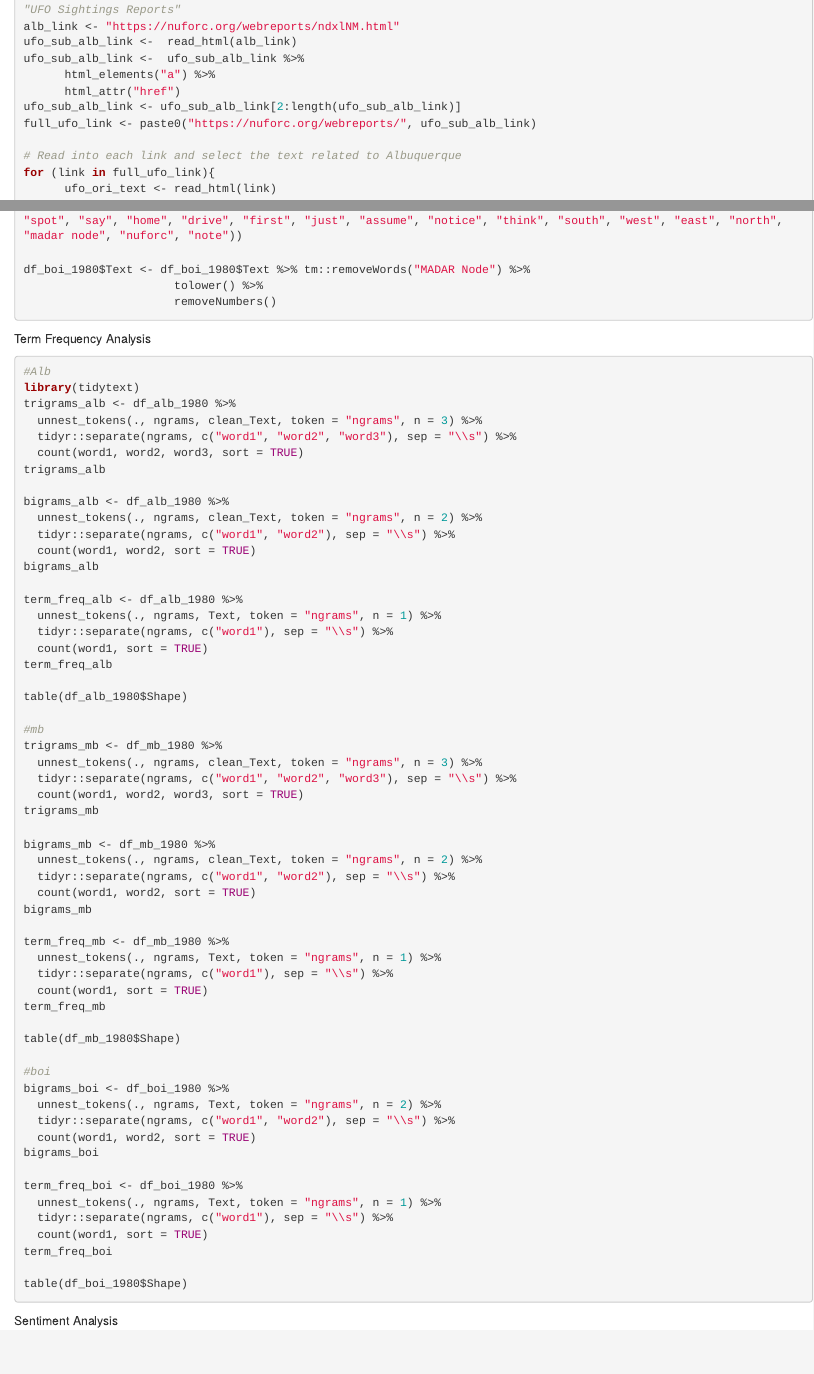
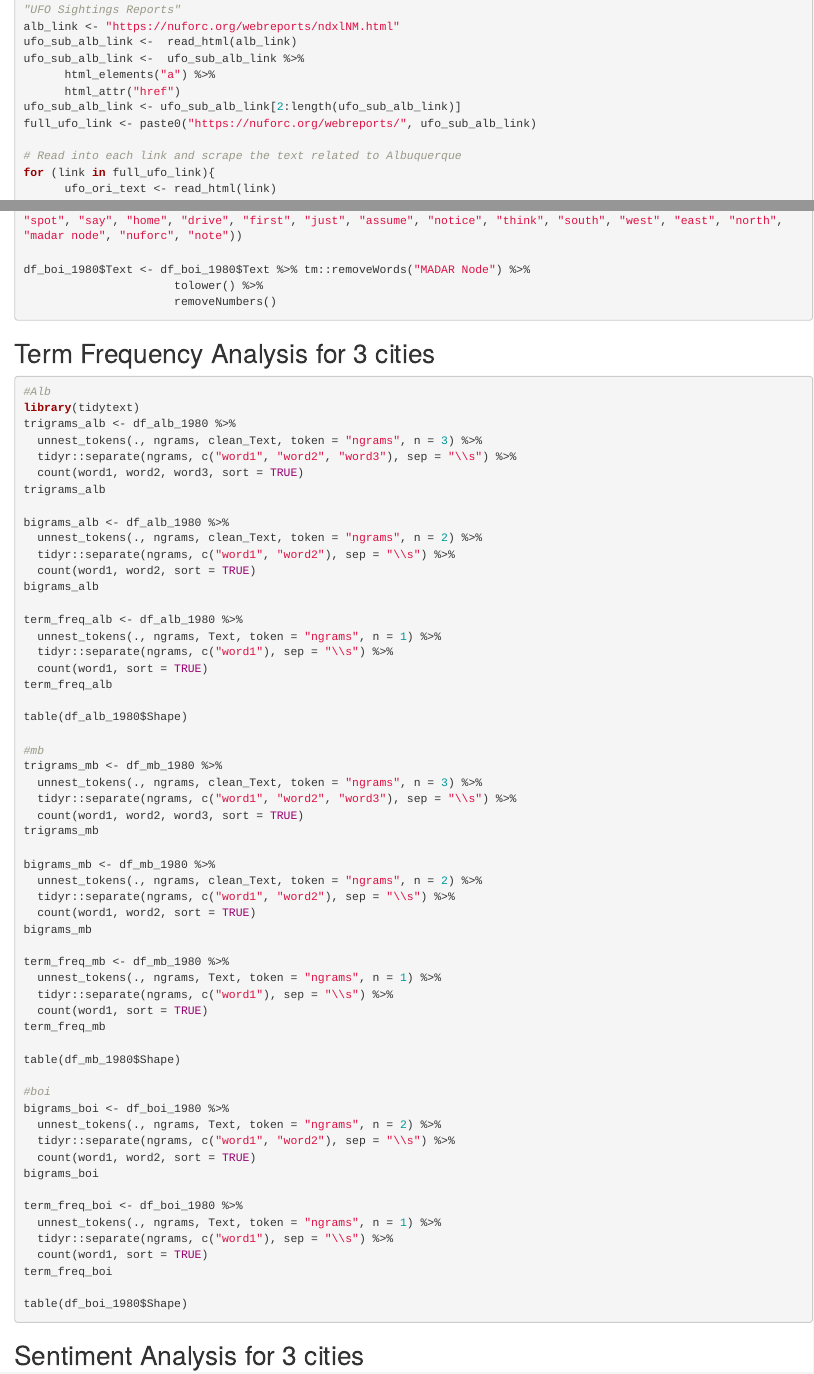
Before and after one commit to JackChu03/Unstructured-Data-Analysis-UFO-Project-, an R Markdown document (UFO Text Analysis: Scraping/UFO_Text_Analysis.Rmd): the page in a window 1100 px wide, from 540 px down, and a second part further down, joined at a grey line. Rendered offline with R 4.5, knitr and Pandoc, with nearby package versions; the code chunks are not run, so their results and figures are left out.

Commit message:
Update UFO_Text_Analysis.Rmd

````diff
--- a/UFO Text Analysis: Scraping/UFO_Text_Analysis.Rmd
+++ b/UFO Text Analysis: Scraping/UFO_Text_Analysis.Rmd
@@ -35,7 +35,7 @@ ufo_sub_alb_link <-  ufo_sub_alb_link %>%
 ufo_sub_alb_link <- ufo_sub_alb_link[2:length(ufo_sub_alb_link)]
 full_ufo_link <- paste0("https://nuforc.org/webreports/", ufo_sub_alb_link)
 
-# Read into each link and select the text related to Albuquerque
+# Read into each link and scrape the text related to Albuquerque
 for (link in full_ufo_link){
       ufo_ori_text <- read_html(link)
       ufo_ori_text <-  ufo_ori_text %>%
@@ -256,7 +256,7 @@ df_boi_1980$Text <- df_boi_1980$Text %>% tm::removeWords("MADAR Node") %>%
                       removeNumbers()
 ```
 
-Term Frequency Analysis
+## Term Frequency Analysis for 3 cities
 ```{r}
 #Alb
 library(tidytext)
@@ -318,7 +318,7 @@ table(df_boi_1980$Shape)
 ```
 
 
-Sentiment Analysis
+## Sentiment Analysis for 3 cities
 ```{r}
 #alb
 library(sentimentr)
````
